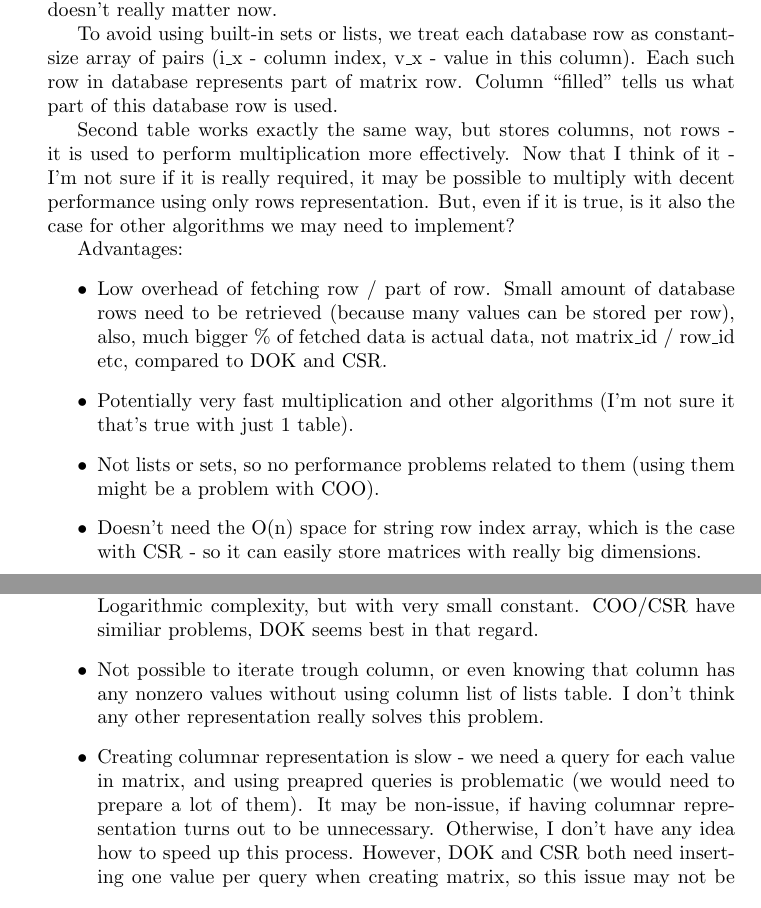
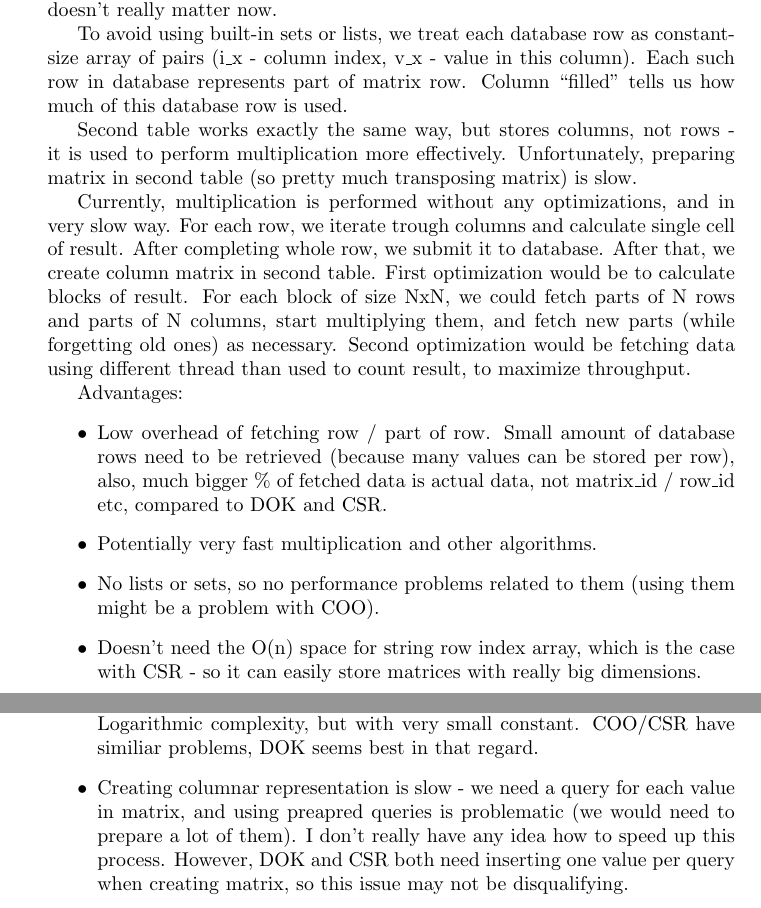
Before and after one commit to scylla-zpp-blas/scylla_matrix_test, a LaTeX document (docs/representations_comparison.tex): two parts of pages 5 and 6 of 11, joined at a grey line, cut so that both start at the same text. Compiled offline with pdfLaTeX.

Commit message:
Updated lil docs

```diff
--- a/docs/representations_comparison.tex
+++ b/docs/representations_comparison.tex
@@ -143,15 +143,17 @@ This representation uses quite different approach than others. Each matrix is st
 \end{lstlisting}
 Partitioning key definitely should be different (maybe (matrix\_id, row)?), but it doesn't really matter now.
 
-To avoid using built-in sets or lists, we treat each database row as constant-size array of pairs (i\_x - column index, v\_x - value in this column). Each such row in database represents part of matrix row. Column ``filled'' tells us what part of this database row is used.
+To avoid using built-in sets or lists, we treat each database row as constant-size array of pairs (i\_x - column index, v\_x - value in this column). Each such row in database represents part of matrix row. Column ``filled'' tells us how much of this database row is used.
 
-Second table works exactly the same way, but stores columns, not rows - it is used to perform multiplication more effectively. Now that I think of it - I'm not sure if it is really required, it may be possible to multiply with decent performance using only rows representation. But, even if it is true, is it also the case for other algorithms we may need to implement?
+Second table works exactly the same way, but stores columns, not rows - it is used to perform multiplication more effectively. Unfortunately, preparing matrix in second table (so pretty much transposing matrix) is slow.
+
+Currently, multiplication is performed without any optimizations, and in very slow way. For each row, we iterate trough columns and calculate single cell of result. After completing whole row, we submit it to database. After that, we create column matrix in second table. First optimization would be to calculate blocks of result. For each block of size NxN, we could fetch parts of N rows and parts of N columns, start multiplying them, and fetch new parts (while forgetting old ones) as necessary. Second optimization would be fetching data using different thread than used to count result, to maximize throughput.
 
 Advantages:
 \begin{itemize}
  \item Low overhead of fetching row / part of row. Small amount of database rows need to be retrieved (because many values can be stored per row), also, much bigger \% of fetched data is actual data, not matrix\_id / row\_id etc, compared to DOK and CSR.
- \item Potentially very fast multiplication and other algorithms (I'm not sure it that's true with just 1 table).
- \item Not lists or sets, so no performance problems related to them (using them might be a problem with COO).
+ \item Potentially very fast multiplication and other algorithms.
+ \item No lists or sets, so no performance problems related to them (using them might be a problem with COO).
  \item Doesn't need the O(n) space for string row index array, which is the case with CSR - so it can easily store matrices with really big dimensions.
  \item Creating matrix in rows table is fast and easy - we can create whole part of row locally, and insert with one prepared query, which isn't the case with other DOK/CSR.
 \end{itemize}
@@ -159,8 +161,7 @@ Advantages:
 Disadvantages:
 \begin{itemize}
  \item Fetching single cell at given coordinates is not straightforward. We need to locate right part of the row, fetch the whole part, and find right column. Logarithmic complexity, but with very small constant. COO/CSR have similiar problems, DOK seems best in that regard.
- \item Not possible to iterate trough column, or even knowing that column has any nonzero values without using column list of lists table. I don't think any other representation really solves this problem.
- \item Creating columnar representation is slow - we need a query for each value in matrix, and using preapred queries is problematic (we would need to prepare a lot of them). It may be non-issue, if having columnar representation turns out to be unnecessary. Otherwise, I don't have any idea how to speed up this process. However, DOK and CSR both need inserting one value per query when creating matrix, so this issue may not be disqualifying.
+ \item Creating columnar representation is slow - we need a query for each value in matrix, and using preapred queries is problematic (we would need to prepare a lot of them). I don't really have any idea how to speed up this process. However, DOK and CSR both need inserting one value per query when creating matrix, so this issue may not be disqualifying.
 \end{itemize}
 
 Overall, I think it may be pretty decent representation and I'd consider using it in further work.
```
Also changed, not shown: docs/representations_comparison.pdf.
